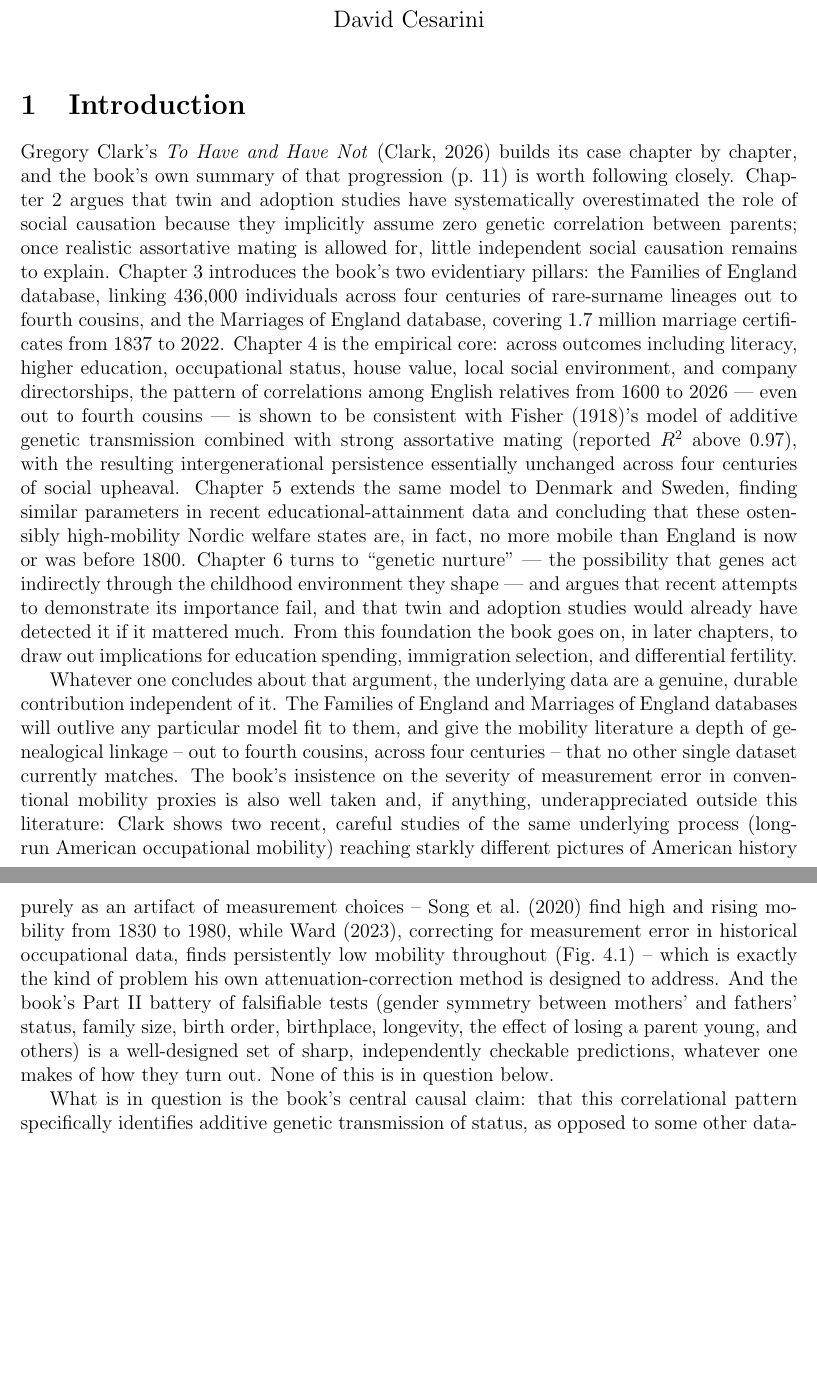
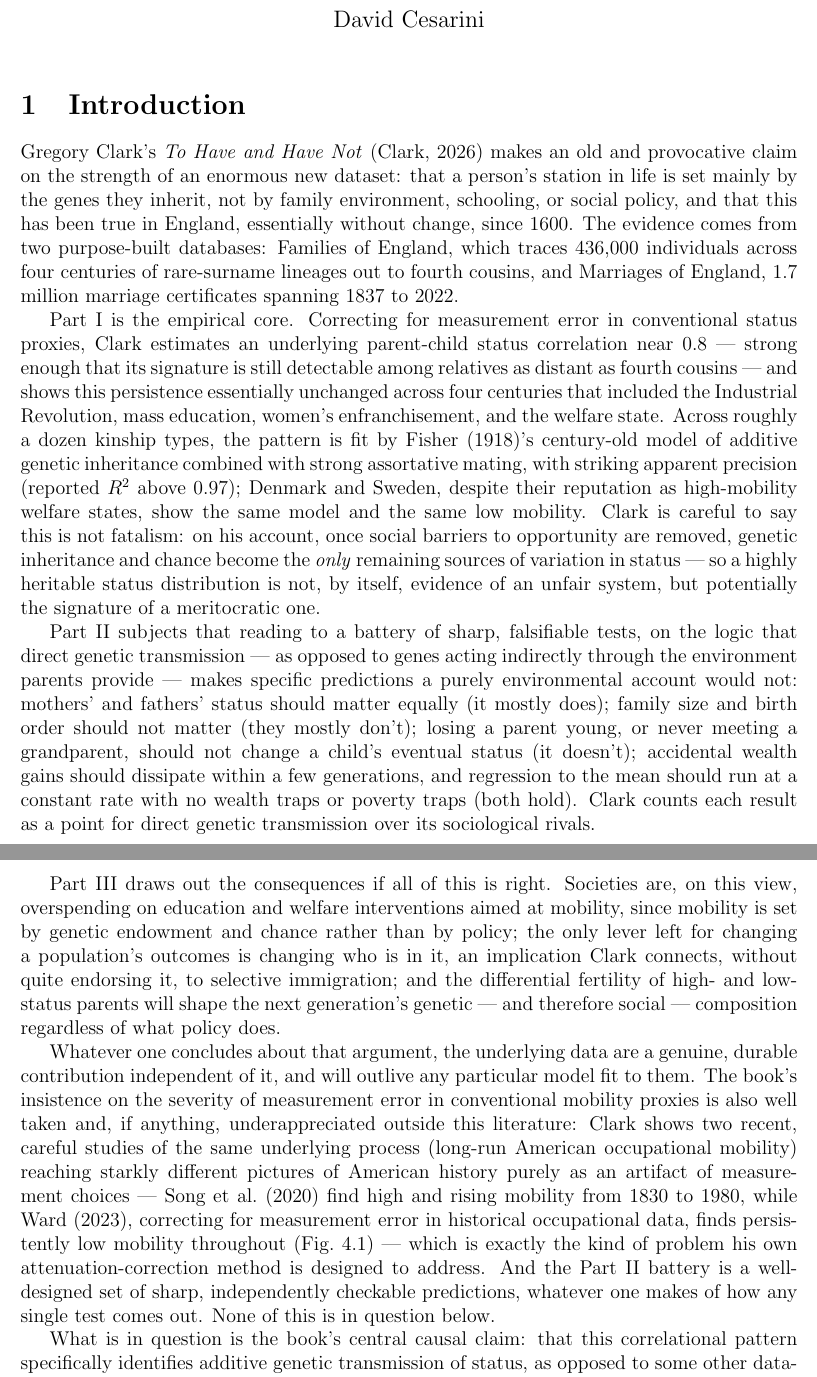
Before and after one commit to dacesarini/ClarkEJWReview, a LaTeX document (main.tex): two parts of pages 1 and 2 of 14, joined at a grey line, cut so that both start at the same text, the shorter picture padded with empty space. Compiled offline with pdfLaTeX.

Commit message:
Rewrite Introduction: thesis, data, and all three parts of the book at a high level, not just a chapter walkthrough

```diff
--- a/main.tex
+++ b/main.tex
@@ -13,54 +13,69 @@
 % =====================================================================
 \section{Introduction}
 
-Gregory Clark's \emph{To Have and Have Not} \citep{Clark2026} builds its case
-chapter by chapter, and the book's own summary of that progression (p.~11) is
-worth following closely. Chapter 2 argues that twin and adoption studies have
-systematically overestimated the role of social causation because they
-implicitly assume zero genetic correlation between parents; once realistic
-assortative mating is allowed for, little independent social causation
-remains to explain. Chapter 3 introduces the book's two evidentiary pillars:
-the Families of England database, linking 436,000 individuals across four
-centuries of rare-surname lineages out to fourth cousins, and the Marriages
-of England database, covering 1.7 million marriage certificates from 1837 to
-2022. Chapter 4 is the empirical core: across outcomes including literacy,
-higher education, occupational status, house value, local social environment,
-and company directorships, the pattern of correlations among English
-relatives from 1600 to 2026 --- even out to fourth cousins --- is shown to be
-consistent with \citet{Fisher1918}'s model of additive genetic transmission
-combined with strong assortative mating (reported $R^2$ above 0.97), with the
-resulting intergenerational persistence essentially unchanged across four
-centuries of social upheaval. Chapter 5 extends the same model to Denmark and
-Sweden, finding similar parameters in recent educational-attainment data and
-concluding that these ostensibly high-mobility Nordic welfare states are, in
-fact, no more mobile than England is now or was before 1800. Chapter 6 turns
-to ``genetic nurture'' --- the possibility that genes act indirectly through
-the childhood environment they shape --- and argues that recent attempts to
-demonstrate its importance fail, and that twin and adoption studies would
-already have detected it if it mattered much. From this foundation the book
-goes on, in later chapters, to draw out implications for education spending,
-immigration selection, and differential fertility.
+Gregory Clark's \emph{To Have and Have Not} \citep{Clark2026} makes an old
+and provocative claim on the strength of an enormous new dataset: that a
+person's station in life is set mainly by the genes they inherit, not by
+family environment, schooling, or social policy, and that this has been true
+in England, essentially without change, since 1600. The evidence comes from
+two purpose-built databases: Families of England, which traces 436,000
+individuals across four centuries of rare-surname lineages out to fourth
+cousins, and Marriages of England, 1.7 million marriage certificates spanning
+1837 to 2022.
+
+Part I is the empirical core. Correcting for measurement error in
+conventional status proxies, Clark estimates an underlying parent-child
+status correlation near $0.8$ --- strong enough that its signature is still
+detectable among relatives as distant as fourth cousins --- and shows this
+persistence essentially unchanged across four centuries that included the
+Industrial Revolution, mass education, women's enfranchisement, and the
+welfare state. Across roughly a dozen kinship types, the pattern is fit by
+\citet{Fisher1918}'s century-old model of additive genetic inheritance
+combined with strong assortative mating, with striking apparent precision
+(reported $R^2$ above $0.97$); Denmark and Sweden, despite their reputation
+as high-mobility welfare states, show the same model and the same low
+mobility. Clark is careful to say this is not fatalism: on his account, once social
+barriers to opportunity are removed, genetic inheritance and chance become
+the \emph{only} remaining sources of variation in status --- so a highly
+heritable status distribution is not, by itself, evidence of an unfair
+system, but potentially the signature of a meritocratic one.
+
+Part II subjects that reading to a battery of sharp, falsifiable tests, on
+the logic that direct genetic transmission --- as opposed to genes acting
+indirectly through the environment parents provide --- makes specific
+predictions a purely environmental account would not: mothers' and fathers'
+status should matter equally (it mostly does); family size and birth order
+should not matter (they mostly don't); losing a parent young, or never
+meeting a grandparent, should not change a child's eventual status (it
+doesn't); accidental wealth gains should dissipate within a few generations,
+and regression to the mean should run at a constant rate with no wealth
+traps or poverty traps (both hold). Clark counts each result as a point for
+direct genetic transmission over its sociological rivals.
+
+Part III draws out the consequences if all of this is right. Societies are,
+on this view, overspending on education and welfare interventions aimed at
+mobility, since mobility is set by genetic endowment and chance rather than
+by policy; the only lever left for changing a population's outcomes is
+changing who is in it, an implication Clark connects, without quite
+endorsing it, to selective immigration; and the differential fertility of
+high- and low-status parents will shape the next generation's genetic --- and
+therefore social --- composition regardless of what policy does.
 
 Whatever one concludes about that argument, the underlying data are a
-genuine, durable contribution independent of it. The Families of England and
-Marriages of England databases will outlive any particular model fit to
-them, and give the mobility literature a depth of genealogical linkage --
-out to fourth cousins, across four centuries -- that no other single dataset
-currently matches. The book's insistence on the severity of measurement
-error in conventional mobility proxies is also well taken and, if anything,
-underappreciated outside this literature: Clark shows two recent, careful
-studies of the same underlying process (long-run American occupational
-mobility) reaching starkly different pictures of American history purely as
-an artifact of measurement choices -- \citet{SongEtAl2020} find high and
-rising mobility from 1830 to 1980, while \citet{Ward2023}, correcting for
-measurement error in historical occupational data, finds persistently low
-mobility throughout (Fig.~4.1) -- which is exactly the kind of problem his
-own attenuation-correction method is designed to address. And the book's
-Part II battery of falsifiable tests (gender symmetry between mothers' and
-fathers' status, family size, birth order, birthplace, longevity, the effect
-of losing a parent young, and others) is a well-designed set of sharp,
-independently checkable predictions, whatever one makes of how they turn
-out. None of this is in question below.
+genuine, durable contribution independent of it, and will outlive any
+particular model fit to them. The book's insistence on the severity of
+measurement error in conventional mobility proxies is also well taken and,
+if anything, underappreciated outside this literature: Clark shows two
+recent, careful studies of the same underlying process (long-run American
+occupational mobility) reaching starkly different pictures of American
+history purely as an artifact of measurement choices --- \citet{SongEtAl2020}
+find high and rising mobility from 1830 to 1980, while \citet{Ward2023},
+correcting for measurement error in historical occupational data, finds
+persistently low mobility throughout (Fig.~4.1) --- which is exactly the
+kind of problem his own attenuation-correction method is designed to
+address. And the Part II battery is a well-designed set of sharp,
+independently checkable predictions, whatever one makes of how any single
+test comes out. None of this is in question below.
 
 What is in question is the book's central causal claim: that this
 correlational pattern specifically identifies additive genetic transmission
```
